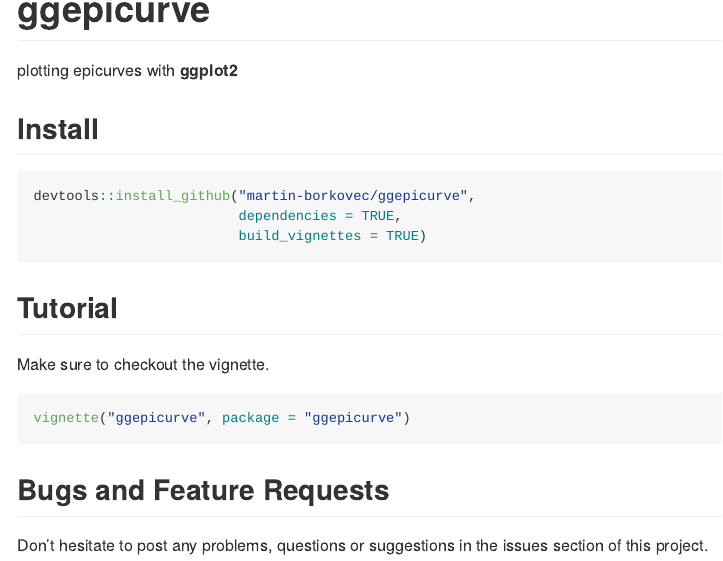
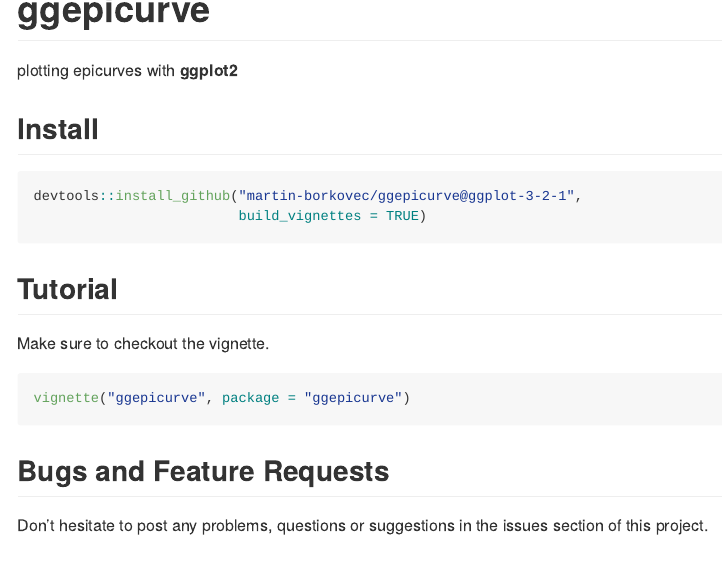
Before and after one commit to martin-borkovec/ggepicurve, an R Markdown document (README.Rmd): the page in a window 1100 px wide, from its top. The pictures show the output file README.md that the author committed with the source, drawn offline in the style of GitHub.

Commit message:
branch-specific readme

````diff
--- a/README.Rmd
+++ b/README.Rmd
@@ -8,8 +8,7 @@
 ## Install
 
 ```{r, eval=FALSE}
-devtools::install_github("martin-borkovec/ggepicurve",
-                         dependencies = TRUE,
+devtools::install_github("martin-borkovec/ggepicurve@ggplot-3-2-1",
                          build_vignettes = TRUE)
 ```
 
````
Also changed, not shown: README.md, 1 other file.
